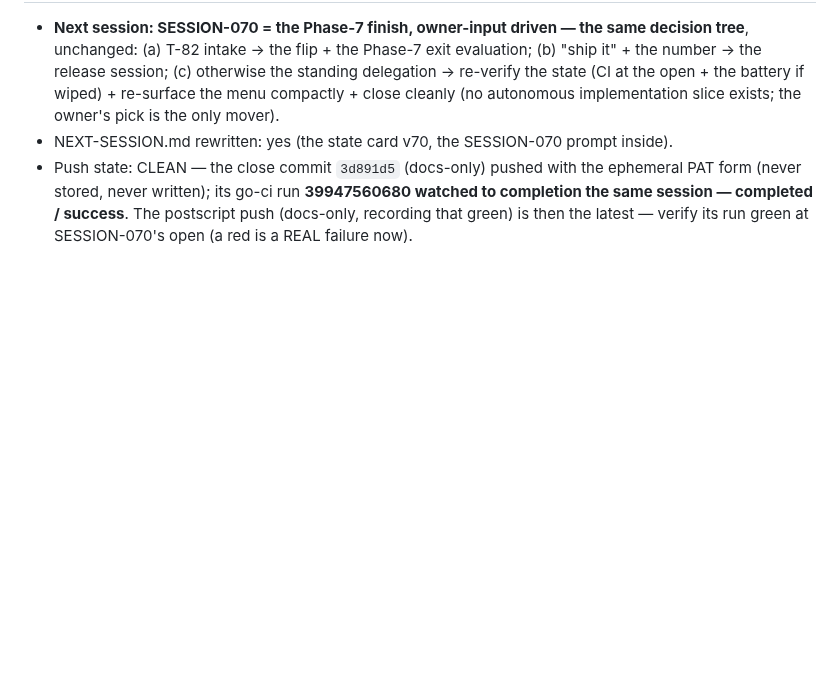
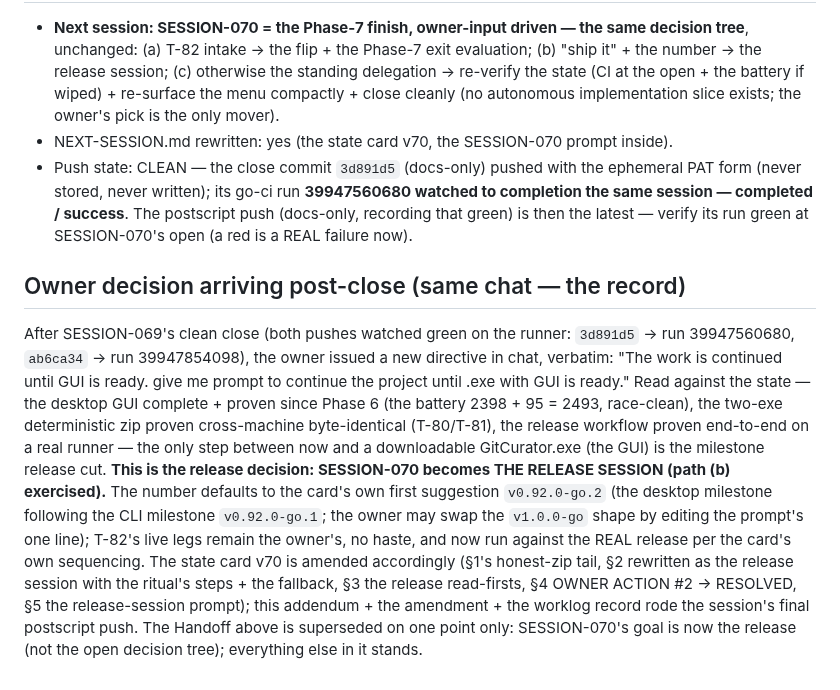
Before and after one commit to assadigit/second-brain-project, a Markdown page: docs/sessions/SESSION-069.md, the part around the change. Drawn GitHub-style; blank space fills up the shorter version.

```diff
--- a/docs/sessions/SESSION-069.md
+++ b/docs/sessions/SESSION-069.md
@@ -241,3 +241,31 @@ re-surfaces the menu, and closes cleanly.
   completed / success**. The postscript push (docs-only, recording
   that green) is then the latest — verify its run green at
   SESSION-070's open (a red is a REAL failure now).
+
+## Owner decision arriving post-close (same chat — the record)
+
+After SESSION-069's clean close (both pushes watched green on the
+runner: `3d891d5` → run 39947560680, `ab6ca34` → run 39947854098),
+the owner issued a new directive in chat, verbatim: "The work is
+continued until GUI is ready. give me prompt to continue the
+project until .exe with GUI is ready." Read against the state — the
+desktop GUI complete + proven since Phase 6 (the battery 2398 +
+95 = 2493, race-clean), the two-exe deterministic zip proven
+cross-machine byte-identical (T-80/T-81), the release workflow
+proven end-to-end on a real runner — the only step between now and
+a downloadable GitCurator.exe (the GUI) is the milestone release
+cut. **This is the release decision: SESSION-070 becomes THE
+RELEASE SESSION (path (b) exercised).** The number defaults to the
+card's own first suggestion `v0.92.0-go.2` (the desktop milestone
+following the CLI milestone `v0.92.0-go.1`; the owner may swap the
+`v1.0.0-go` shape by editing the prompt's one line); T-82's live
+legs remain the owner's, no haste, and now run against the REAL
+release per the card's own sequencing. The state card v70 is
+amended accordingly (§1's honest-zip tail, §2 rewritten as the
+release session with the ritual's steps + the fallback, §3 the
+release read-firsts, §4 OWNER ACTION #2 → RESOLVED, §5 the
+release-session prompt); this addendum + the amendment + the
+worklog record rode the session's final postscript push. The
+Handoff above is superseded on one point only: SESSION-070's goal
+is now the release (not the open decision tree); everything else
+in it stands.
```
Also changed, not shown: docs/NEXT-SESSION.md (+111 -117 lines).
